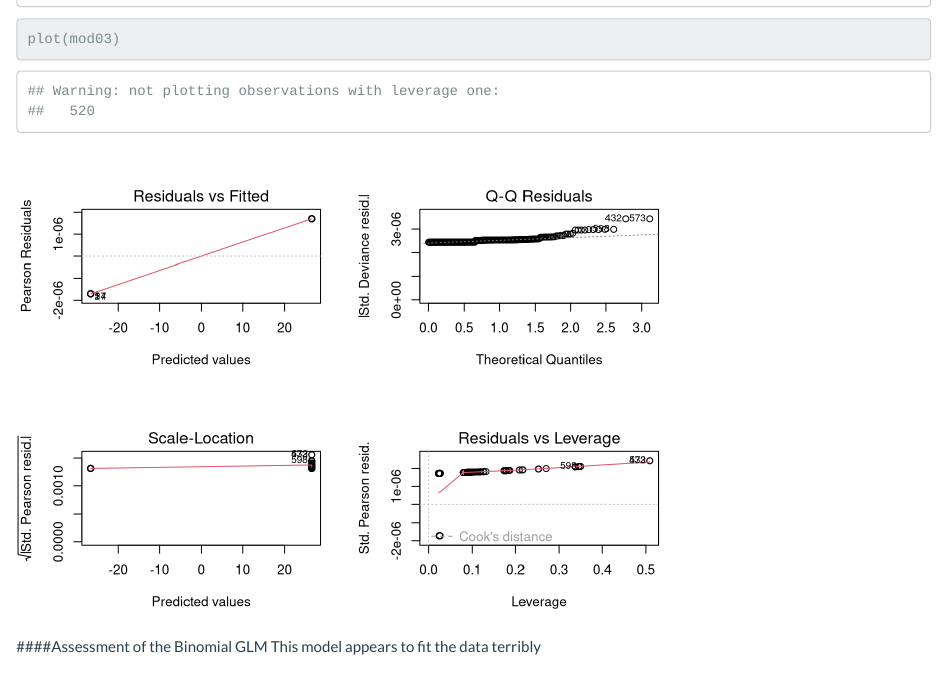
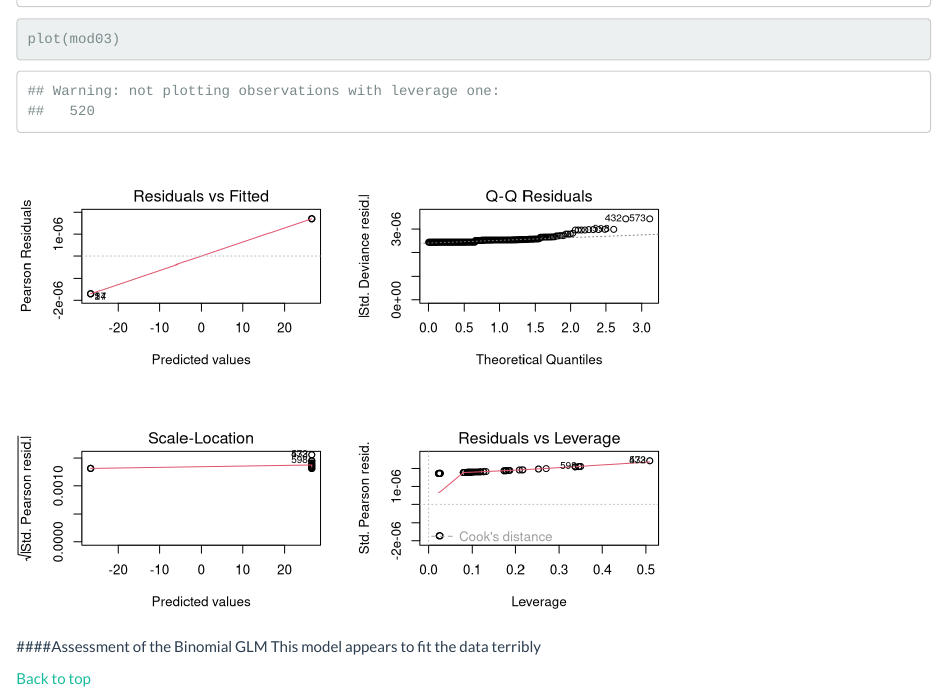
Before and after one commit to jtlg/Biol5023, an R Markdown document (VarroaMarkdown.Rmd): the page in a window 1100 px wide, from 4240 px down. Rendered offline with R 4.5, knitr and Pandoc, with nearby package versions; code that draws random numbers runs with fixed seeds of ours; some code elsewhere in the file could not run offline.

Commit message:
added a 'back to top' button

```diff
--- a/VarroaMarkdown.Rmd
+++ b/VarroaMarkdown.Rmd
@@ -308,3 +308,7 @@ plot(mod03)
 
 ####Assessment of the Binomial GLM
 This model appears to fit the data terribly
+
+
+
+ <a href="#top">Back to top</a>
```
